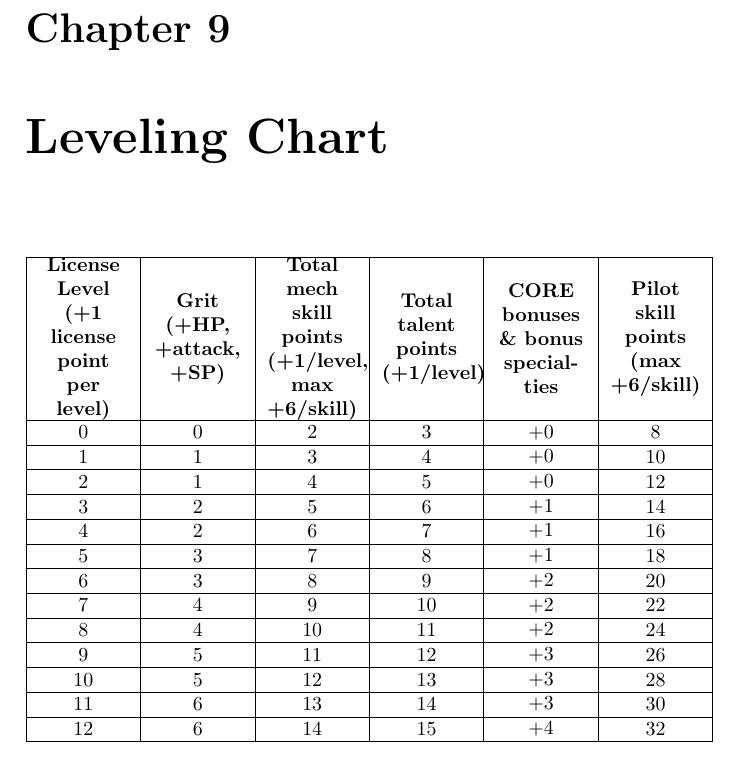
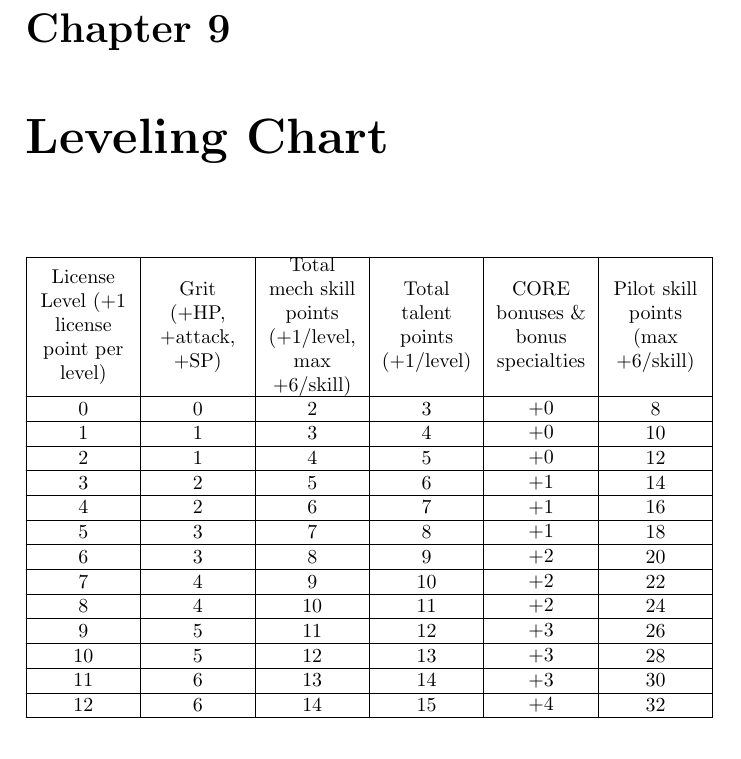
Before and after one commit to AshleyMoni/Lancer-Community-Edition, a LaTeX thesis (LANCER 1.8 - Community Edition.tex, which reads source/licenseToKill/levelingChart.tex): part of page 49 of 400, cut so that both start at the same text. Compiled offline with pdfLaTeX.

Commit message:
Tweaked the bold font away.

```diff
--- a/source/licenseToKill/levelingChart.tex
+++ b/source/licenseToKill/levelingChart.tex
@@ -2,7 +2,12 @@
 
 \begin{tabu} to \textwidth {|X[c,m]|X[c,m]|X[c,m]|X[c,m]|X[c,m]|X[c,m]|}
 	\hline
-	\textbf{License Level (+1 license point per level)} & \textbf{Grit (+HP, +attack, +SP)} & \textbf{Total mech skill points (+1/level, max +6/skill)} & \textbf{Total talent points (+1/level)} & \textbf{CORE bonuses \& bonus specialties} & \textbf{Pilot skill points (max +6/skill)} \\ \hline
+	\textnormal{License Level (+1 license point per level)} &
+	\textnormal{Grit (+HP, +attack, +SP)} &
+	\textnormal{Total mech skill points (+1/level, max +6/skill)} &
+	\textnormal{Total talent points (+1/level)} &
+	\textnormal{CORE bonuses \& bonus specialties} &
+	\textnormal{Pilot skill points (max +6/skill)} \\ \hline
 	0 & 0 & 2 & 3 & +0 & 8 \\ \hline
 	1 & 1 & 3 & 4 & +0 & 10 \\ \hline
 	2 & 1 & 4 & 5 & +0 & 12 \\ \hline
```
